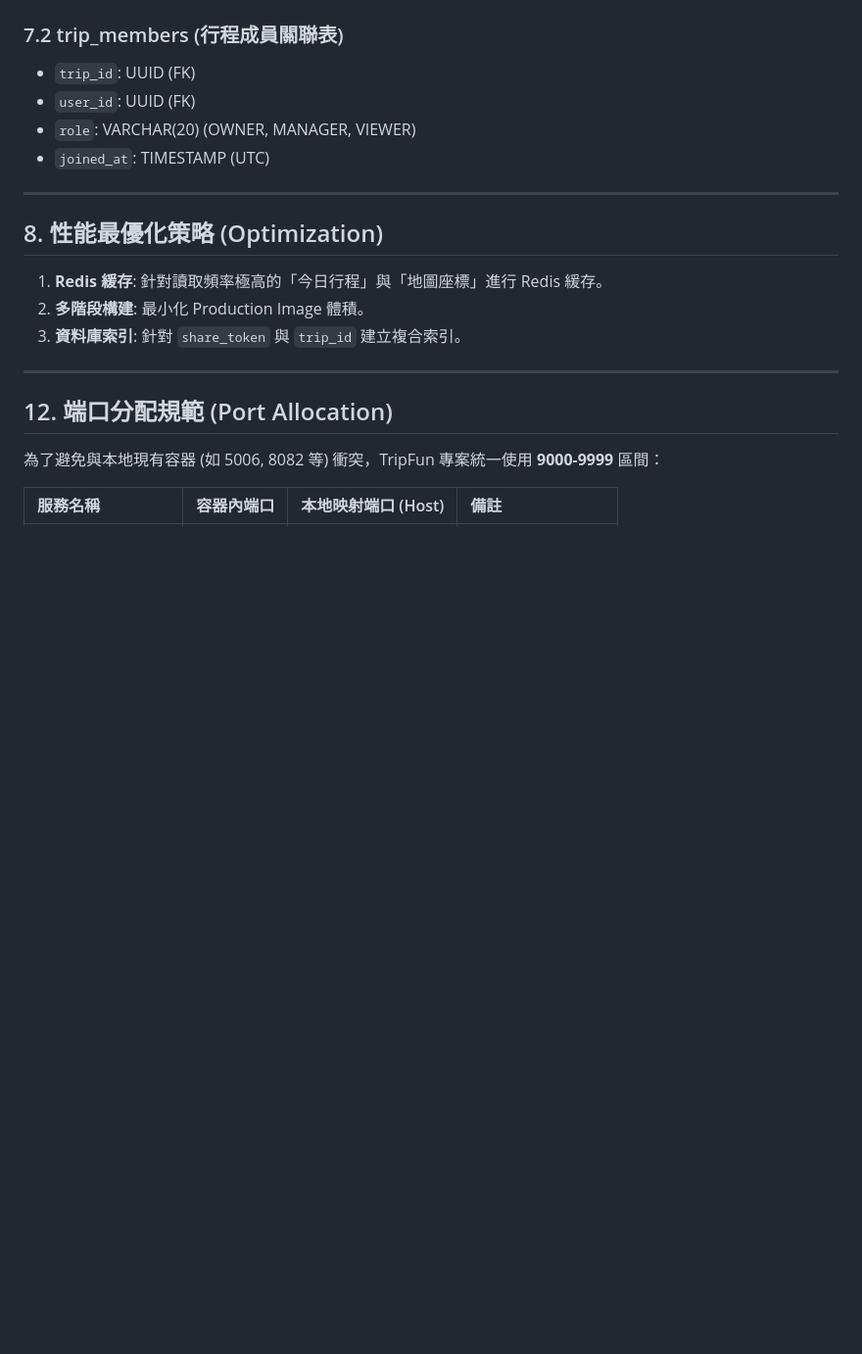
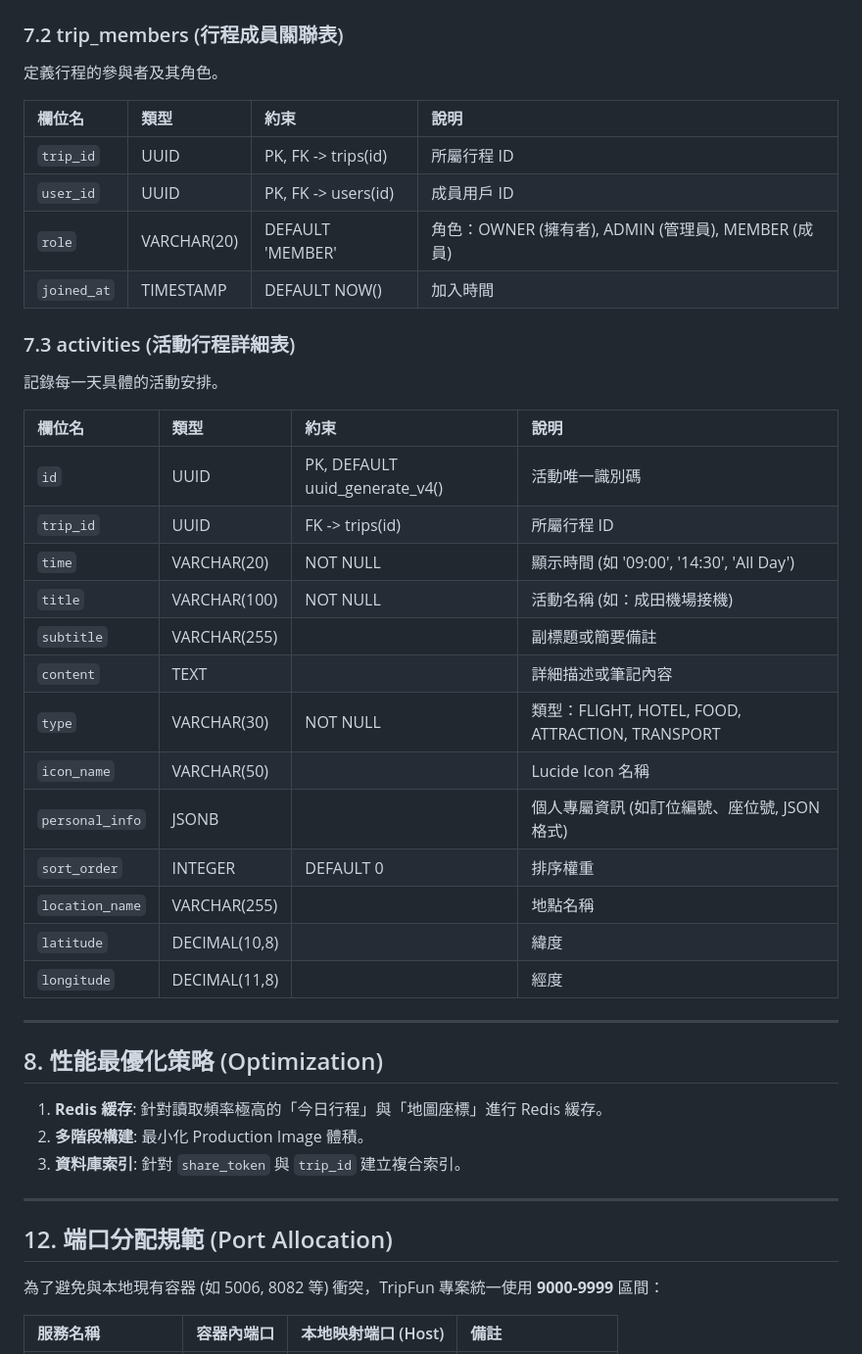
Before and after one commit to kawawei/TripFun, a Markdown page: 需求/3_系統設計文檔_SDD.md, the part around one of its changes. Shown at 98% size. Drawn GitHub-style; blank space fills up the shorter version.

Commit message:
docs(sdd): expand database schema for trips and activities

```diff
--- a/需求/3_系統設計文檔_SDD.md
+++ b/需求/3_系統設計文檔_SDD.md
@@ -306,9 +317,32 @@ async checkPermission(userId: string, tripId: string) { ... }
 
 ### 7.2 trip_members (行程成員關聯表)
-* `trip_id`: UUID (FK)
-* `user_id`: UUID (FK)
-* `role`: VARCHAR(20) (OWNER, MANAGER, VIEWER)
-* `joined_at`: TIMESTAMP (UTC)
+定義行程的參與者及其角色。
+
+| 欄位名 | 類型 | 約束 | 說明 |
+| :--- | :--- | :--- | :--- |
+| `trip_id` | UUID | PK, FK -> trips(id) | 所屬行程 ID |
+| `user_id` | UUID | PK, FK -> users(id) | 成員用戶 ID |
+| `role` | VARCHAR(20) | DEFAULT 'MEMBER' | 角色：OWNER (擁有者), ADMIN (管理員), MEMBER (成員) |
+| `joined_at` | TIMESTAMP | DEFAULT NOW() | 加入時間 |
+
+### 7.3 activities (活動行程詳細表)
+記錄每一天具體的活動安排。
+
+| 欄位名 | 類型 | 約束 | 說明 |
+| :--- | :--- | :--- | :--- |
+| `id` | UUID | PK, DEFAULT uuid_generate_v4() | 活動唯一識別碼 |
+| `trip_id` | UUID | FK -> trips(id) | 所屬行程 ID |
+| `time` | VARCHAR(20) | NOT NULL | 顯示時間 (如 '09:00', '14:30', 'All Day') |
+| `title` | VARCHAR(100) | NOT NULL | 活動名稱 (如：成田機場接機) |
+| `subtitle` | VARCHAR(255) | | 副標題或簡要備註 |
+| `content` | TEXT | | 詳細描述或筆記內容 |
+| `type` | VARCHAR(30) | NOT NULL | 類型：FLIGHT, HOTEL, FOOD, ATTRACTION, TRANSPORT |
+| `icon_name` | VARCHAR(50) | | Lucide Icon 名稱 |
+| `personal_info` | JSONB | | 個人專屬資訊 (如訂位編號、座位號, JSON 格式) |
+| `sort_order` | INTEGER | DEFAULT 0 | 排序權重 |
+| `location_name` | VARCHAR(255) | | 地點名稱 |
+| `latitude` | DECIMAL(10,8) | | 緯度 |
+| `longitude` | DECIMAL(11,8) | | 經度 |
 
 ---
 
```
Also changed, not shown: other parts of 需求/3_系統設計文檔_SDD.md (+18 -7 lines), devlog/2026-04-23-devlog.md (+1 -0 lines).
